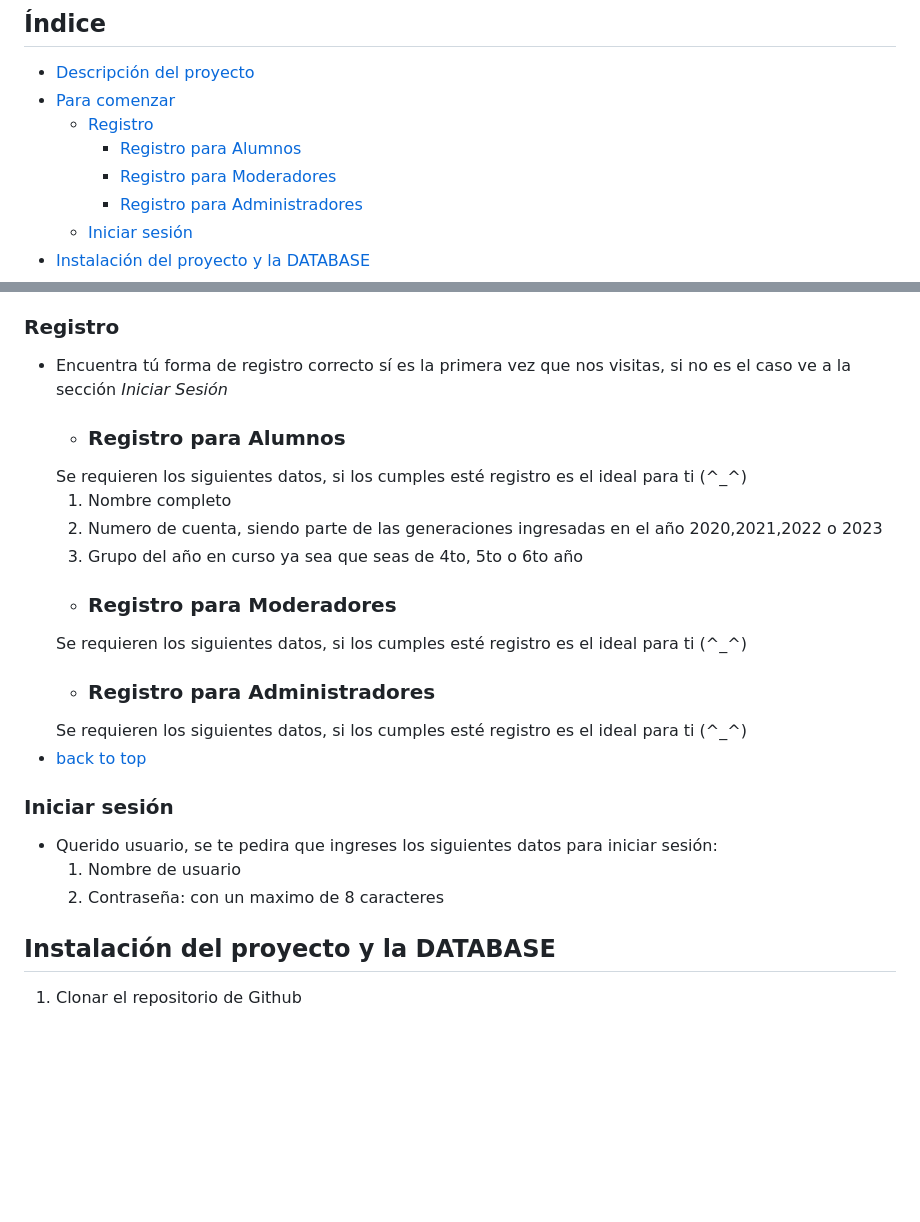
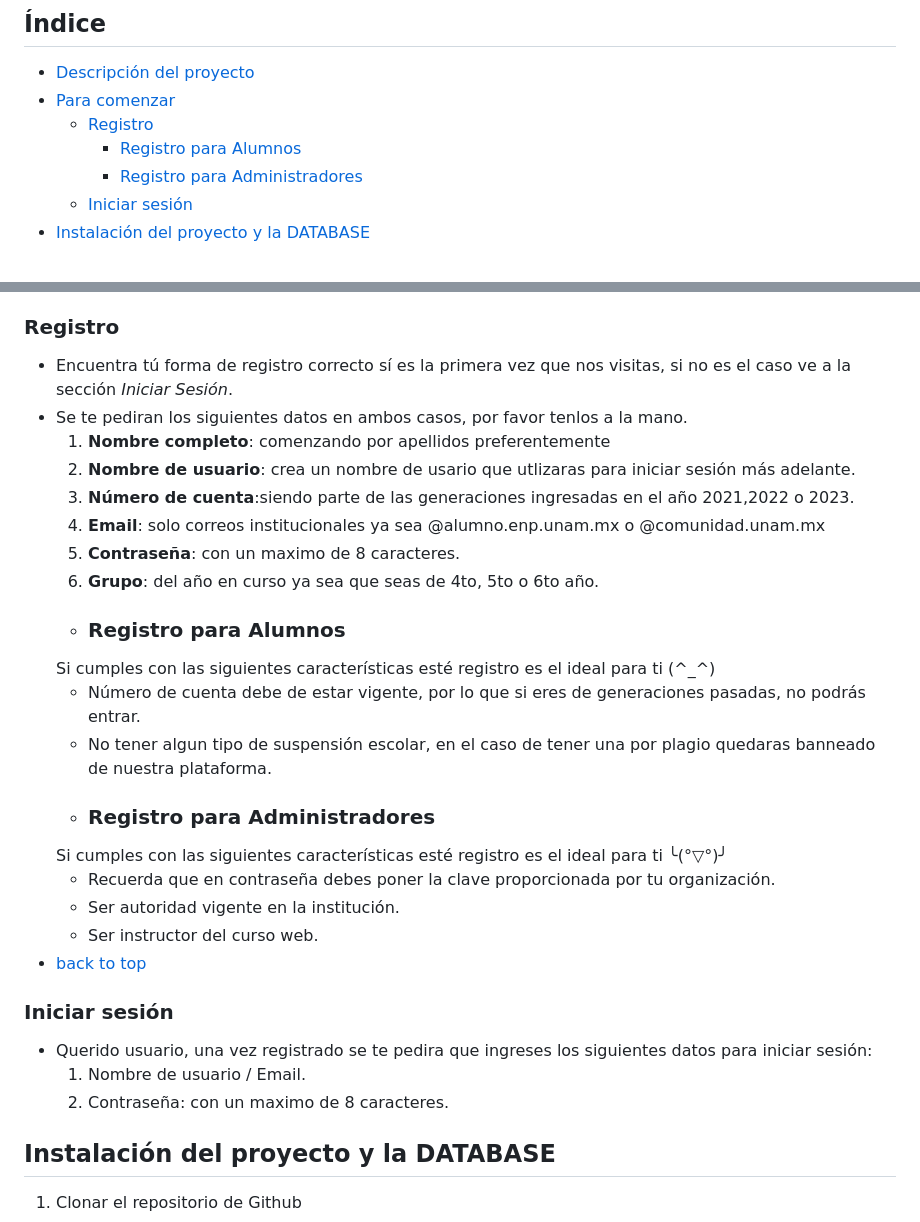
Before and after one commit to aagro-nab/eq1_proyecto_integrador, a Markdown page: README.md, 2 parts joined by grey strips. Rendered like a GitHub page; blank space fills up the shorter version.

Commit message:
docs(README.md): actualiza especificaciones de registro e inicio de sesión

````diff
--- a/README.md
+++ b/README.md
@@ -21,7 +21,6 @@
 - [Para comenzar](#para-comenzar)
     - [Registro](#registro)
         - [Registro para Alumnos](#registro-para-alumnos)
-        - [Registro para Moderadores](#registro-para-moderadores)
         - [Registro para Administradores](#registro-para-administradores)
     - [Iniciar sesión](#iniciar-sesión)
 - [Instalación del proyecto y la DATABASE](#instalación-del-proyecto-y-la-database)
@@ -36,21 +35,28 @@
 - Para comenzar con la experiencia abre el `index.html`
 - Para su comodidad como usuario abre nuestro landing page y comienza a navegar
 ### Registro
-- Encuentra tú forma de registro correcto sí es la primera vez que nos visitas, si no es el caso ve a la sección _Iniciar Sesión_
+- Encuentra tú forma de registro correcto sí es la primera vez que nos visitas, si no es el caso ve a la sección _Iniciar Sesión_.
+- Se te pediran los siguientes datos en ambos casos, por favor tenlos a la mano.
+    1. **Nombre completo**: comenzando por apellidos preferentemente
+    2. **Nombre de usuario**: crea un nombre de usario que utlizaras para iniciar sesión más adelante.
+    3. **Número de cuenta**:siendo parte de las generaciones ingresadas en el año 2021,2022 o 2023.
+    4. **Email**: solo correos institucionales ya sea @alumno.enp.unam.mx o @comunidad.unam.mx
+    5. **Contraseña**: con un maximo de 8 caracteres.
+    6. **Grupo**: del año en curso ya sea que seas de 4to, 5to o 6to año.
     - ### Registro para Alumnos
-    Se requieren los siguientes datos, si los cumples esté  registro es el ideal para ti (^_^)
-    1. Nombre completo
-    2. Numero de cuenta, siendo parte de las generaciones ingresadas en el año 2020,2021,2022 o 2023
-    3. Grupo del año en curso ya sea que seas de 4to, 5to o 6to año
-    - ### Registro para Moderadores
-    Se requieren los siguientes datos, si los cumples esté  registro es el ideal para ti (^_^)
+    Si cumples con las siguientes características esté registro es el ideal para ti (^_^)
+  -  Número de cuenta debe de estar vigente, por lo que si eres de generaciones pasadas, no podrás entrar.
+  -  No tener algun tipo de suspensión escolar, en el caso de tener una por plagio quedaras banneado de nuestra plataforma.
     - ### Registro para Administradores
-    Se requieren los siguientes datos, si los cumples esté  registro es el ideal para ti (^_^)
+    Si cumples con las siguientes características esté registro es el ideal para ti  ╰(*°▽°*)╯
+  - Recuerda que en contraseña debes poner la clave proporcionada por tu organización.
+  - Ser autoridad vigente en la institución.
+  - Ser instructor del curso web.
 - [back to top](#proyecto-integrador-curso-web)
 ### Iniciar sesión
-- Querido usuario, se te pedira que ingreses los siguientes datos para iniciar sesión:
-    1. Nombre de usuario
-    2. Contraseña: con un maximo de 8 caracteres
+- Querido usuario, una vez registrado se te pedira que ingreses los siguientes datos para iniciar sesión:
+    1. Nombre de usuario / Email.
+    2. Contraseña: con un maximo de 8 caracteres.
 ## Instalación del proyecto y la DATABASE
 1.   Clonar el repositorio de Github
 ```Powershell
````
